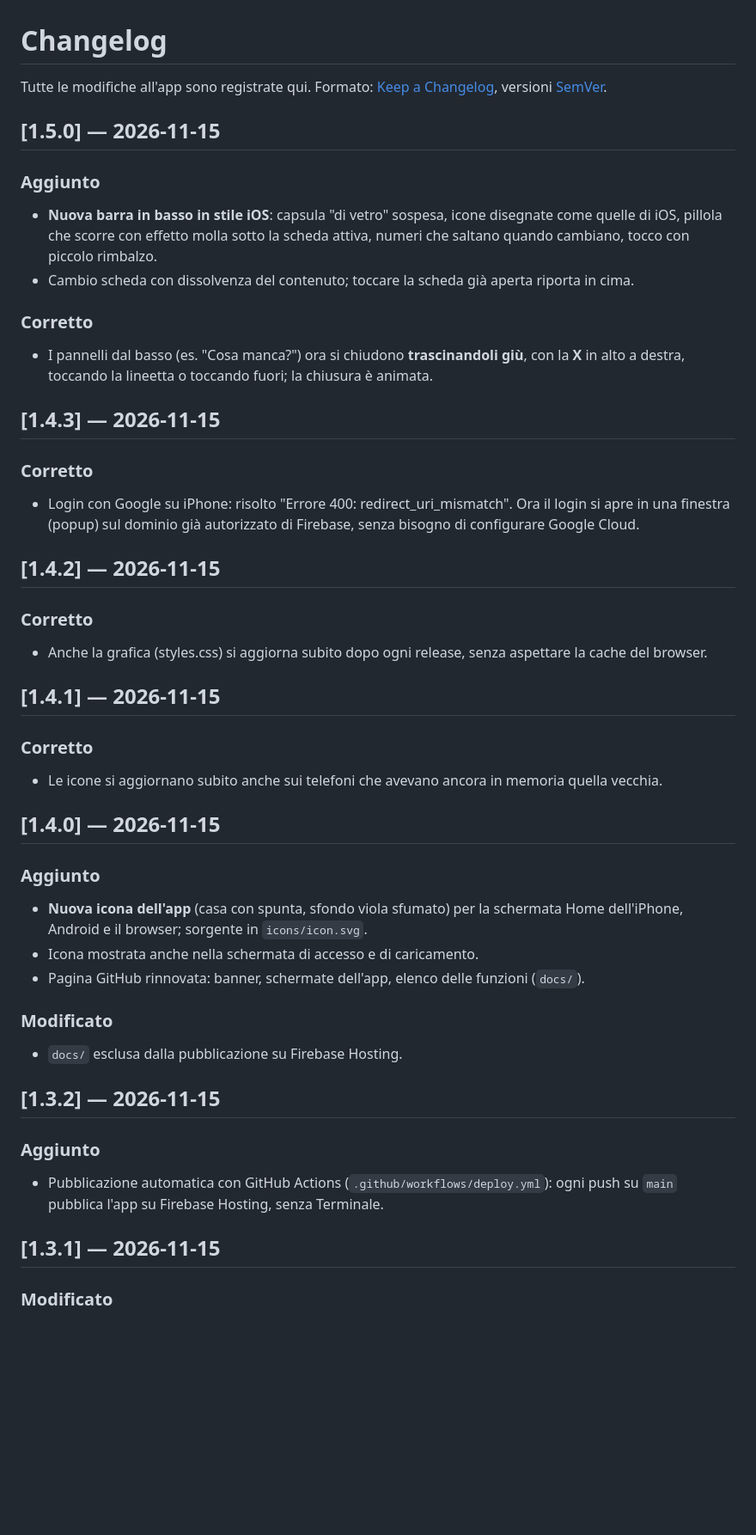
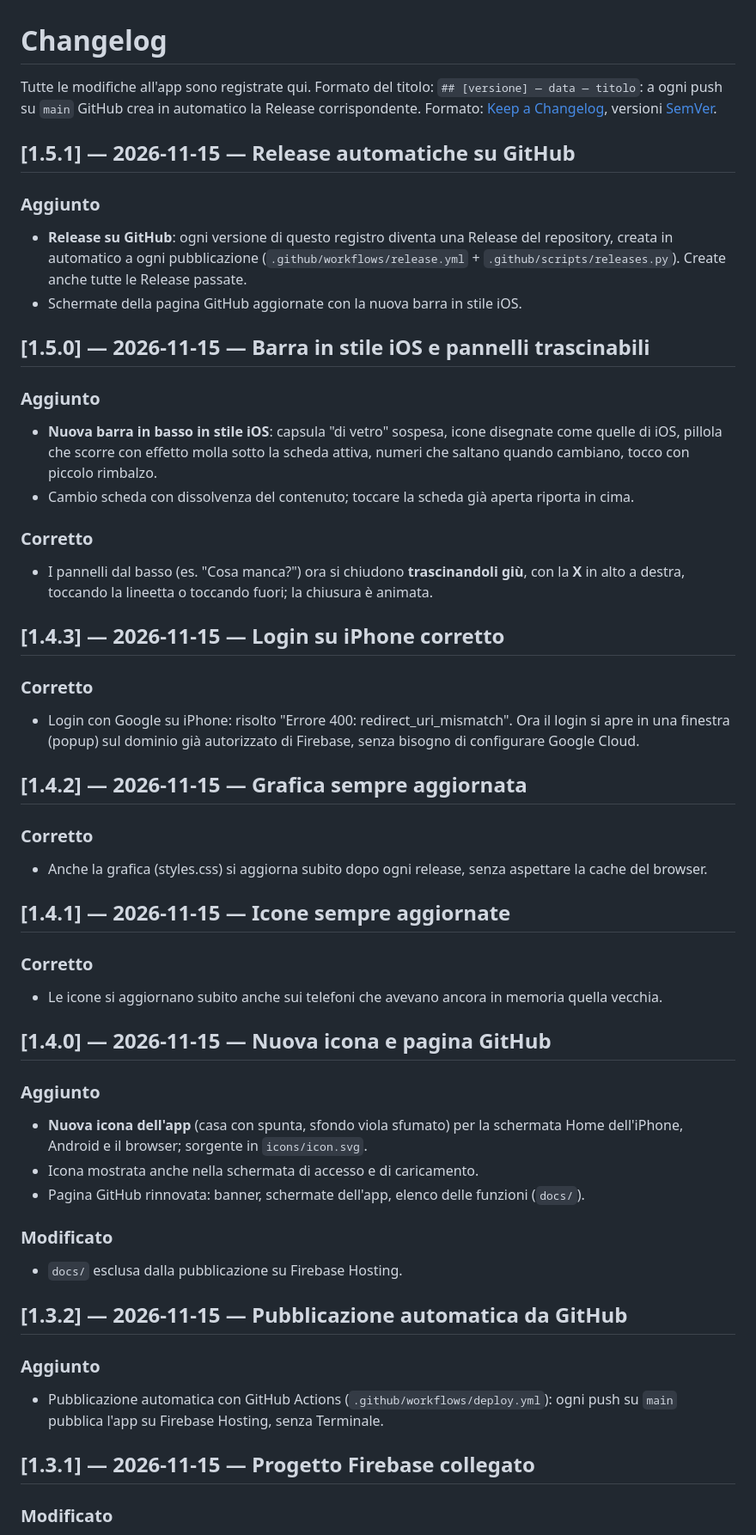
Before and after one commit to TheRealJayser/tracker-casa, a Markdown page: CHANGELOG.md, the part around one of its changes. Shown at 86% size. Rendered like a GitHub page; blank space fills up the shorter version.

```diff
--- a/CHANGELOG.md
+++ b/CHANGELOG.md
@@ -1,8 +1,13 @@
 # Changelog
 
-Tutte le modifiche all'app sono registrate qui. Formato: [Keep a Changelog](https://keepachangelog.com/it/1.1.0/), versioni [SemVer](https://semver.org/lang/it/).
+Tutte le modifiche all'app sono registrate qui. Formato del titolo: `## [versione] — data — titolo`: a ogni push su `main` GitHub crea in automatico la Release corrispondente. Formato: [Keep a Changelog](https://keepachangelog.com/it/1.1.0/), versioni [SemVer](https://semver.org/lang/it/).
 
-## [1.5.0] — 2026-11-15
+## [1.5.1] — 2026-11-15 — Release automatiche su GitHub
+### Aggiunto
+- **Release su GitHub**: ogni versione di questo registro diventa una Release del repository, creata in automatico a ogni pubblicazione (`.github/workflows/release.yml` + `.github/scripts/releases.py`). Create anche tutte le Release passate.
+- Schermate della pagina GitHub aggiornate con la nuova barra in stile iOS.
+
+## [1.5.0] — 2026-11-15 — Barra in stile iOS e pannelli trascinabili
 ### Aggiunto
 - **Nuova barra in basso in stile iOS**: capsula "di vetro" sospesa, icone disegnate come quelle di iOS, pillola che scorre con effetto molla sotto la scheda attiva, numeri che saltano quando cambiano, tocco con piccolo rimbalzo.
 - Cambio scheda con dissolvenza del contenuto; toccare la scheda già aperta riporta in cima.
@@ -10,19 +15,19 @@ Tutte le modifiche all'app sono registrate qui. Formato: [Keep a Changelog](http
 ### Corretto
 - I pannelli dal basso (es. "Cosa manca?") ora si chiudono **trascinandoli giù**, con la **X** in alto a destra, toccando la lineetta o toccando fuori; la chiusura è animata.
 
-## [1.4.3] — 2026-11-15
+## [1.4.3] — 2026-11-15 — Login su iPhone corretto
 ### Corretto
 - Login con Google su iPhone: risolto "Errore 400: redirect_uri_mismatch". Ora il login si apre in una finestra (popup) sul dominio già autorizzato di Firebase, senza bisogno di configurare Google Cloud.
 
-## [1.4.2] — 2026-11-15
+## [1.4.2] — 2026-11-15 — Grafica sempre aggiornata
 ### Corretto
 - Anche la grafica (styles.css) si aggiorna subito dopo ogni release, senza aspettare la cache del browser.
 
-## [1.4.1] — 2026-11-15
+## [1.4.1] — 2026-11-15 — Icone sempre aggiornate
 ### Corretto
 - Le icone si aggiornano subito anche sui telefoni che avevano ancora in memoria quella vecchia.
 
-## [1.4.0] — 2026-11-15
+## [1.4.0] — 2026-11-15 — Nuova icona e pagina GitHub
 ### Aggiunto
 - **Nuova icona dell'app** (casa con spunta, sfondo viola sfumato) per la schermata Home dell'iPhone, Android e il browser; sorgente in `icons/icon.svg`.
 - Icona mostrata anche nella schermata di accesso e di caricamento.
@@ -31,11 +36,11 @@ Tutte le modifiche all'app sono registrate qui. Formato: [Keep a Changelog](http
 ### Modificato
 - `docs/` esclusa dalla pubblicazione su Firebase Hosting.
 
-## [1.3.2] — 2026-11-15
+## [1.3.2] — 2026-11-15 — Pubblicazione automatica da GitHub
 ### Aggiunto
 - Pubblicazione automatica con GitHub Actions (`.github/workflows/deploy.yml`): ogni push su `main` pubblica l'app su Firebase Hosting, senza Terminale.
 
-## [1.3.1] — 2026-11-15
+## [1.3.1] — 2026-11-15 — Progetto Firebase collegato
 ### Modificato
 - Progetto Firebase `tracker-casa-a0c47` già collegato in `.firebaserc`: per pubblicare basta `firebase deploy`.
 
```
Also changed, not shown: other parts of CHANGELOG.md (+4 -4 lines), README.md (+3 -2 lines), docs/screenshots.png, 3 other files.
